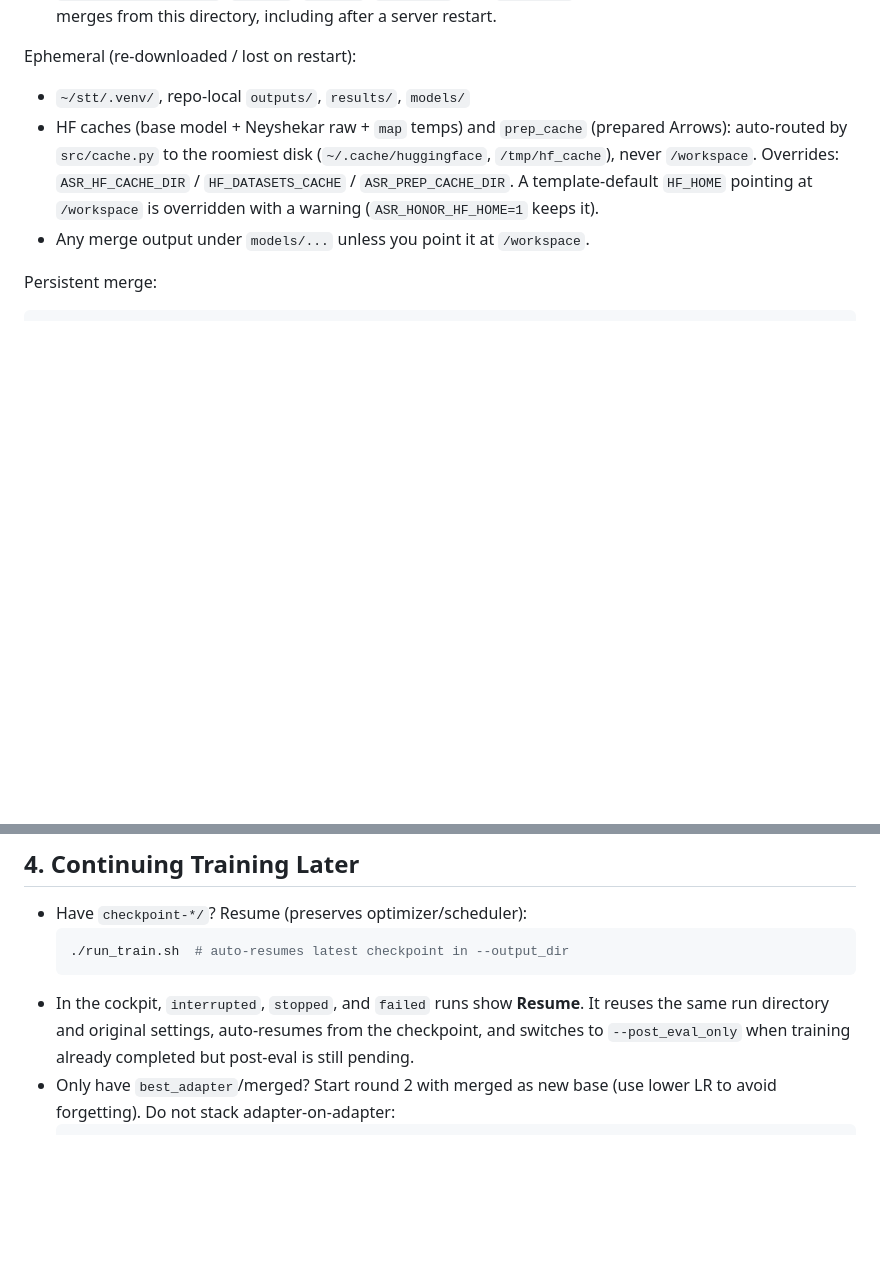
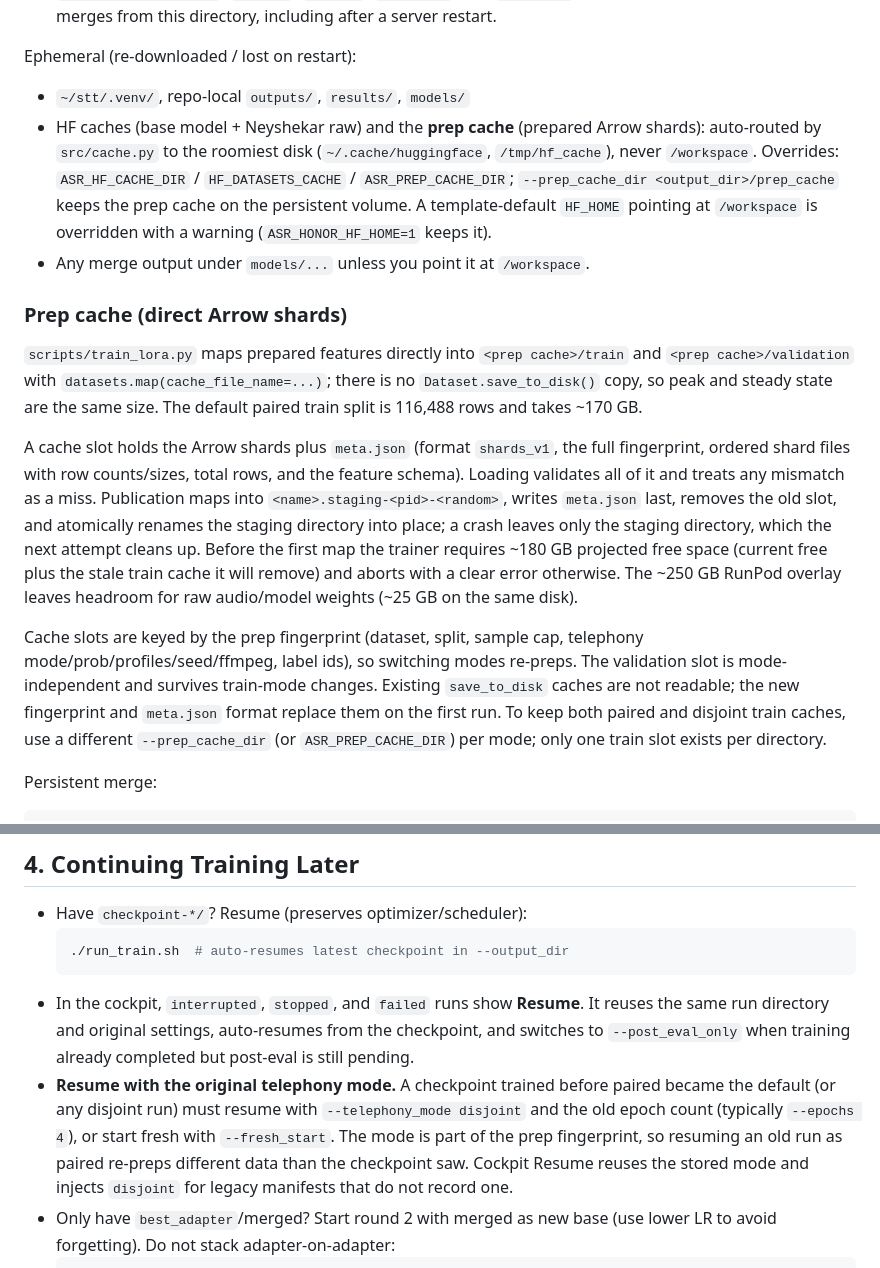
Before and after one commit to ameerhossein/liquidwhisper-fa, a Markdown page: PRODUCTION.md, 2 parts joined by grey strips. Rendered like a GitHub page; blank space fills up the shorter version.

````diff
--- a/PRODUCTION.md
+++ b/PRODUCTION.md
@@ -68,13 +68,41 @@ Persistent by default (when `/workspace` exists):
 
 Ephemeral (re-downloaded / lost on restart):
 - `~/stt/.venv/`, repo-local `outputs/`, `results/`, `models/`
-- HF caches (base model + Neyshekar raw + `map` temps) and `prep_cache`
-  (prepared Arrows): auto-routed by `src/cache.py` to the roomiest disk
+- HF caches (base model + Neyshekar raw) and the **prep cache** (prepared Arrow
+  shards): auto-routed by `src/cache.py` to the roomiest disk
   (`~/.cache/huggingface`, `/tmp/hf_cache`), never `/workspace`.
-  Overrides: `ASR_HF_CACHE_DIR` / `HF_DATASETS_CACHE` / `ASR_PREP_CACHE_DIR`.
-  A template-default `HF_HOME` pointing at `/workspace` is overridden with
-  a warning (`ASR_HONOR_HF_HOME=1` keeps it).
+  Overrides: `ASR_HF_CACHE_DIR` / `HF_DATASETS_CACHE` / `ASR_PREP_CACHE_DIR`;
+  `--prep_cache_dir <output_dir>/prep_cache` keeps the prep cache on the
+  persistent volume. A template-default `HF_HOME` pointing at `/workspace` is
+  overridden with a warning (`ASR_HONOR_HF_HOME=1` keeps it).
 - Any merge output under `models/...` unless you point it at `/workspace`.
+
+### Prep cache (direct Arrow shards)
+
+`scripts/train_lora.py` maps prepared features directly into
+`<prep cache>/train` and `<prep cache>/validation` with
+`datasets.map(cache_file_name=...)`; there is no `Dataset.save_to_disk()`
+copy, so peak and steady state are the same size. The default paired train
+split is 116,488 rows and takes ~170 GB.
+
+A cache slot holds the Arrow shards plus `meta.json` (format `shards_v1`, the
+full fingerprint, ordered shard files with row counts/sizes, total rows, and
+the feature schema). Loading validates all of it and treats any mismatch as a
+miss. Publication maps into `<name>.staging-<pid>-<random>`, writes
+`meta.json` last, removes the old slot, and atomically renames the staging
+directory into place; a crash leaves only the staging directory, which the
+next attempt cleans up. Before the first map the trainer requires ~180 GB
+projected free space (current free plus the stale train cache it will remove)
+and aborts with a clear error otherwise. The ~250 GB RunPod overlay leaves
+headroom for raw audio/model weights (~25 GB on the same disk).
+
+Cache slots are keyed by the prep fingerprint (dataset, split, sample cap,
+telephony mode/prob/profiles/seed/ffmpeg, label ids), so switching modes
+re-preps. The validation slot is mode-independent and survives train-mode
+changes. Existing `save_to_disk` caches are not readable; the new fingerprint
+and `meta.json` format replace them on the first run. To keep both paired and
+disjoint train caches, use a different `--prep_cache_dir` (or
+`ASR_PREP_CACHE_DIR`) per mode; only one train slot exists per directory.
 
 Persistent merge:
 
@@ -100,6 +128,13 @@ Check: `echo $ASR_OUTPUT_DIR; ls -d /workspace/stt-outputs/buzzasr-neyshekar-lor
   It reuses the same run directory and original settings, auto-resumes from the
   checkpoint, and switches to `--post_eval_only` when training already
   completed but post-eval is still pending.
+- **Resume with the original telephony mode.** A checkpoint trained before
+  paired became the default (or any disjoint run) must resume with
+  `--telephony_mode disjoint` and the old epoch count (typically
+  `--epochs 4`), or start fresh with `--fresh_start`. The mode is part of the
+  prep fingerprint, so resuming an old run as paired re-preps different data
+  than the checkpoint saw. Cockpit Resume reuses the stored mode and injects
+  `disjoint` for legacy manifests that do not record one.
 - Only have `best_adapter`/merged? Start round 2 with merged as new base (use lower LR to avoid forgetting). Do not stack adapter-on-adapter:
   ```bash
   python scripts/train_lora.py \
````
Also changed, not shown: GUIDE.md (+4 -2 lines), README.md (+6 -3 lines).
